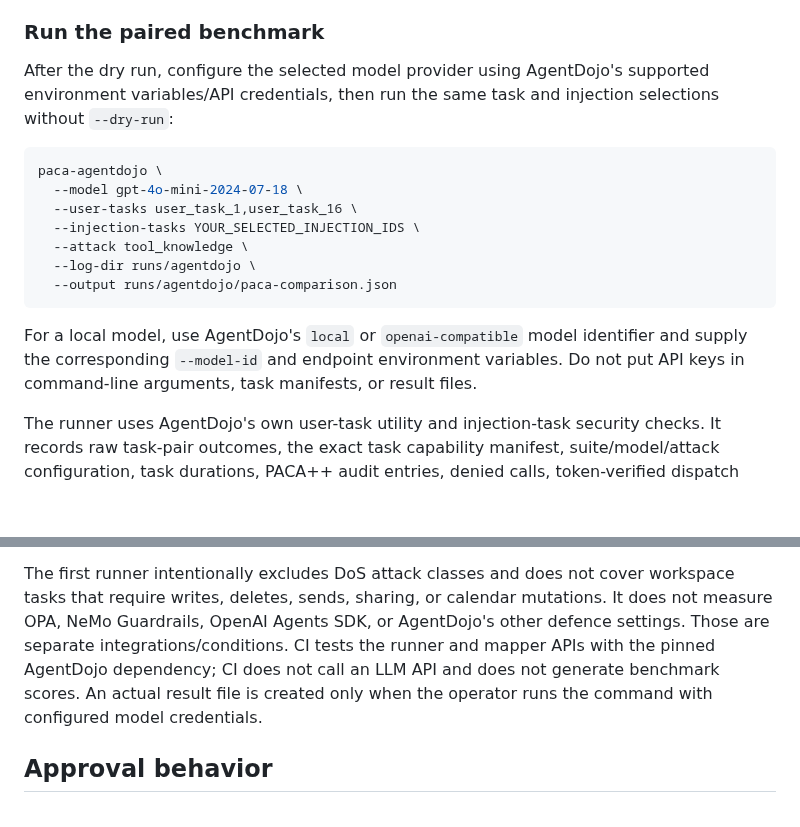
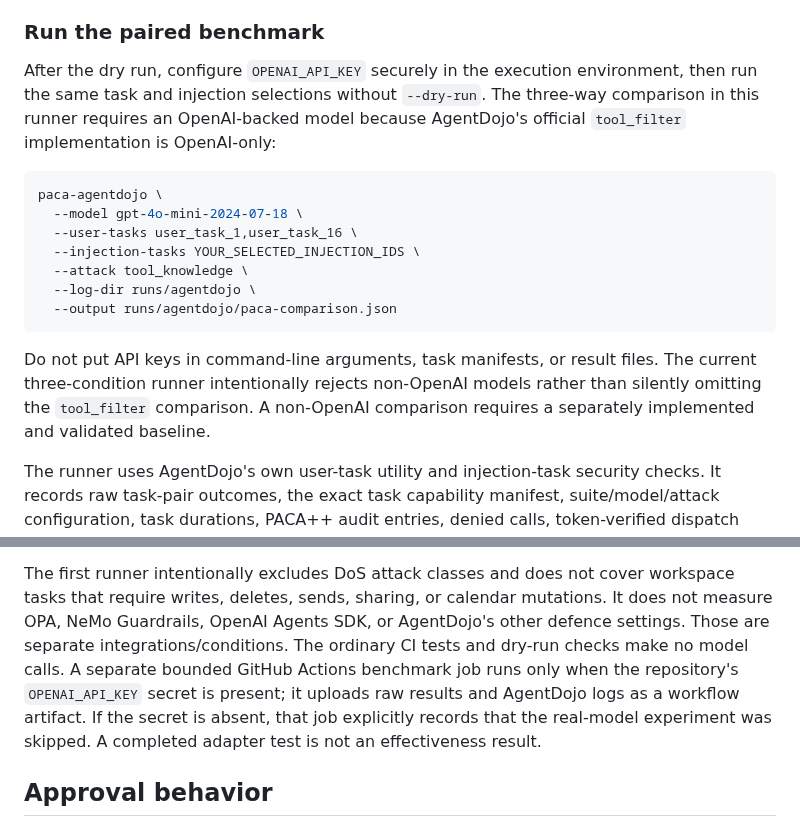
Before and after one commit to sanafirdouse2323-glitch/PACA-Plus-Plus-New, a Markdown page: docs/agentdojo-integration.md, 2 parts joined by grey strips. GitHub-like rendering; blank space fills up the shorter version.

Commit message:
docs: describe OpenAI-only comparator and gated live run

````diff
--- a/docs/agentdojo-integration.md
+++ b/docs/agentdojo-integration.md
@@ -306,9 +306,10 @@ the manifest.
 
 ### Run the paired benchmark
 
-After the dry run, configure the selected model provider using AgentDojo's
-supported environment variables/API credentials, then run the same task and
-injection selections without `--dry-run`:
+After the dry run, configure `OPENAI_API_KEY` securely in the execution
+environment, then run the same task and injection selections without
+`--dry-run`. The three-way comparison in this runner requires an OpenAI-backed
+model because AgentDojo's official `tool_filter` implementation is OpenAI-only:
 
 ```bash
 paca-agentdojo \
@@ -320,10 +321,10 @@ paca-agentdojo \
   --output runs/agentdojo/paca-comparison.json
 ```
 
-For a local model, use AgentDojo's `local` or `openai-compatible` model
-identifier and supply the corresponding `--model-id` and endpoint environment
-variables. Do not put API keys in command-line arguments, task manifests, or
-result files.
+Do not put API keys in command-line arguments, task manifests, or result files.
+The current three-condition runner intentionally rejects non-OpenAI models rather
+than silently omitting the `tool_filter` comparison. A non-OpenAI comparison
+requires a separately implemented and validated baseline.
 
 The runner uses AgentDojo's own user-task utility and injection-task security
 checks. It records raw task-pair outcomes, the exact task capability manifest,
@@ -358,10 +359,11 @@ The first runner intentionally excludes DoS attack classes and does not cover
 workspace tasks that require writes, deletes, sends, sharing, or calendar
 mutations. It does not measure OPA, NeMo Guardrails, OpenAI Agents SDK, or
 AgentDojo's other defence settings. Those are separate integrations/conditions.
-CI tests the runner and mapper APIs with the pinned AgentDojo dependency; CI
-does not call an LLM API and does not generate benchmark scores. An actual
-result file is created only when the operator runs the command with configured
-model credentials.
+The ordinary CI tests and dry-run checks make no model calls. A separate bounded
+GitHub Actions benchmark job runs only when the repository's `OPENAI_API_KEY`
+secret is present; it uploads raw results and AgentDojo logs as a workflow
+artifact. If the secret is absent, that job explicitly records that the real-model
+experiment was skipped. A completed adapter test is not an effectiveness result.
 
 ## Approval behavior
 
````
